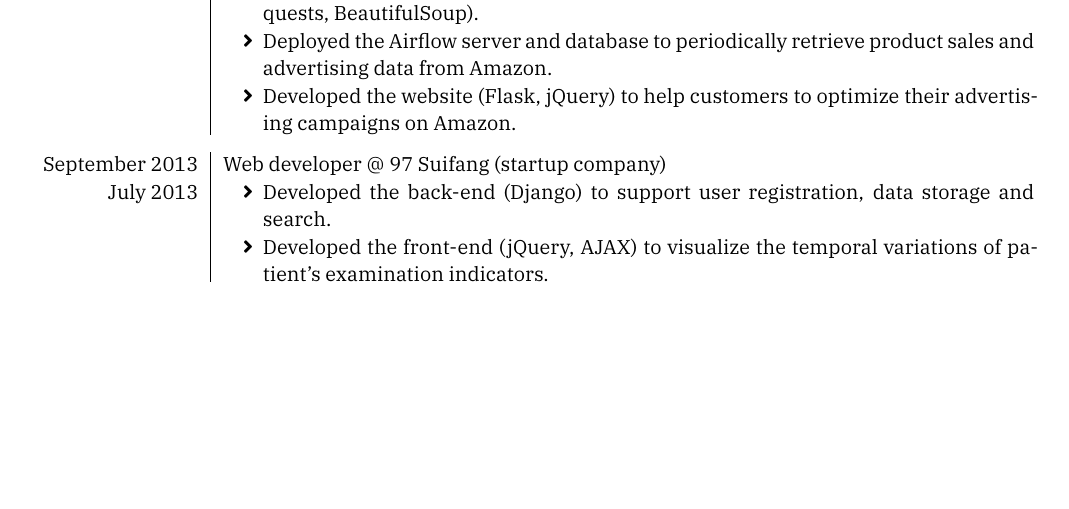
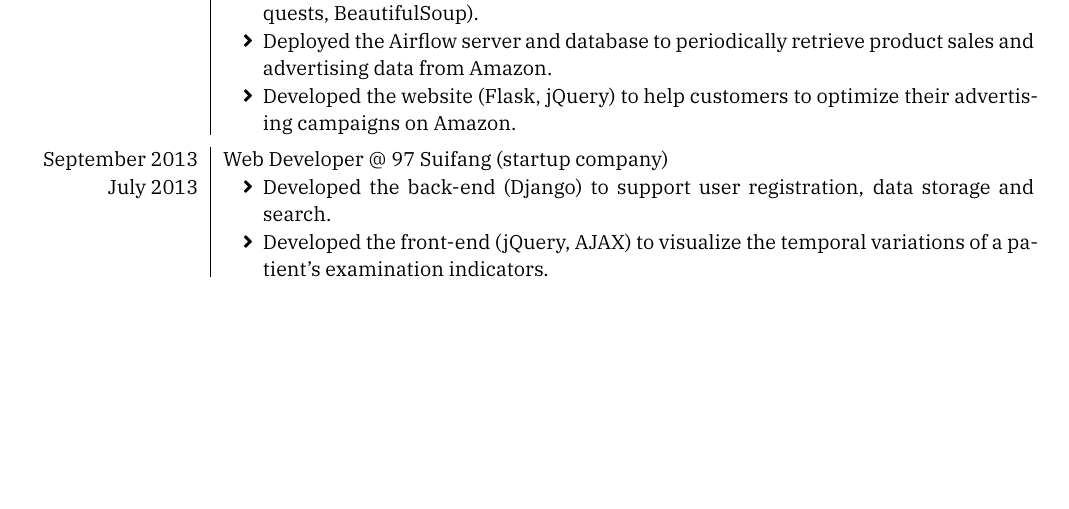
Before and after one commit to liweitianux/resume, a LaTeX CV (resume-en.tex): part of page 2 of 2, cut so that both start at the same text. Compiled offline with XeLaTeX; a missing font is replaced by an installed copy or a similar font.

Commit message:
Update interships section

```diff
--- a/resume-en.tex
+++ b/resume-en.tex
@@ -186,19 +186,19 @@ open source projects.
         retrieve product sales and advertising data from Amazon.
       \item Developed the website (Flask, jQuery) to help customers to
         optimize their advertising campaigns on Amazon.
-    \end{itemize}]%
+    \end{itemize}]
 
-  \separator{0.5em}
-  \experience
+  \separator{0.5ex}
+  \experience%
     [July 2013]%
     {September 2013}%
-    {Web developer @ 97 Suifang (startup company)}%
+    {Web Developer @ 97 Suifang (startup company)}%
     [\begin{itemize}
       \item Developed the back-end (Django) to support user registration,
         data storage and search.
       \item Developed the front-end (jQuery, AJAX) to visualize the
-        temporal variations of patient's examination indicators.
-    \end{itemize}]%
+        temporal variations of a patient's examination indicators.
+    \end{itemize}]
 \end{experiences}
 
 \end{document}
```
Also changed, not shown: resume-zh.tex (+7 -7 lines), resume-en.tex (4 more changed lines).
